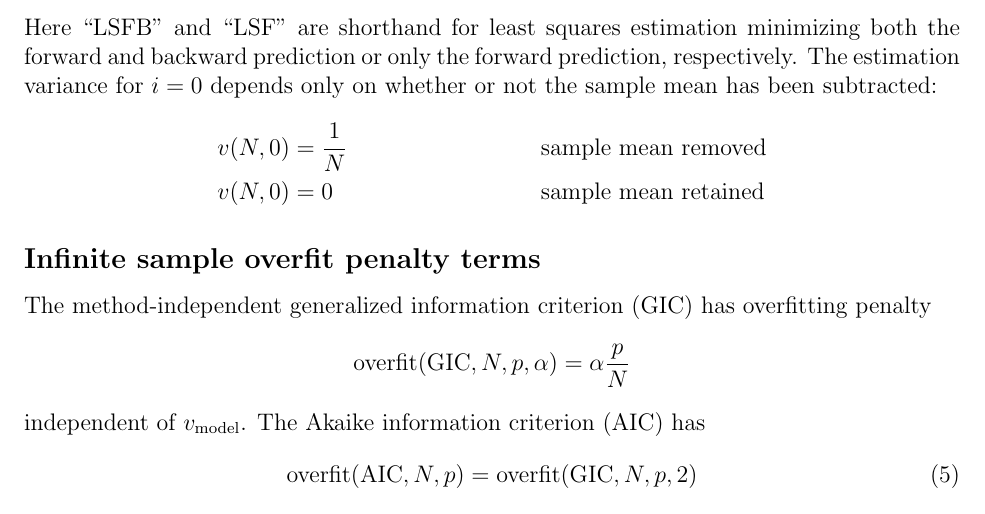
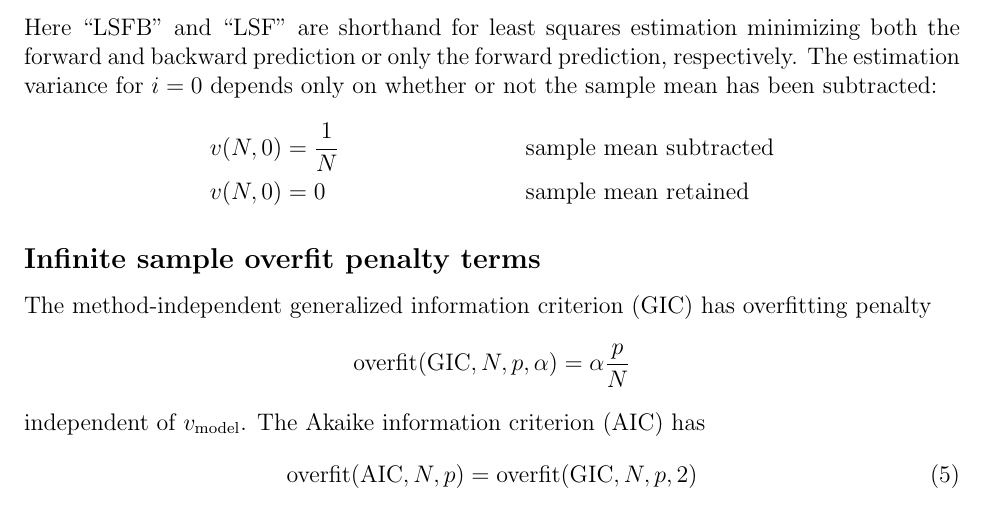
Before and after one commit to RhysU/ar, a LaTeX document (FiniteSampleCriteria.tex): part of page 2 of 4, cut so that both start at the same text. Compiled offline with pdfLaTeX.

```diff
--- a/FiniteSampleCriteria.tex
+++ b/FiniteSampleCriteria.tex
@@ -95,7 +95,7 @@
 \begin{align}
     v\!\left(N,0\right) &= \frac{1}{N}
     &
-    &\text{sample mean removed}
+    &\text{sample mean subtracted}
     \\
     v\!\left(N,0\right) &= 0
     &
```
Also changed, not shown: 1 other file.
